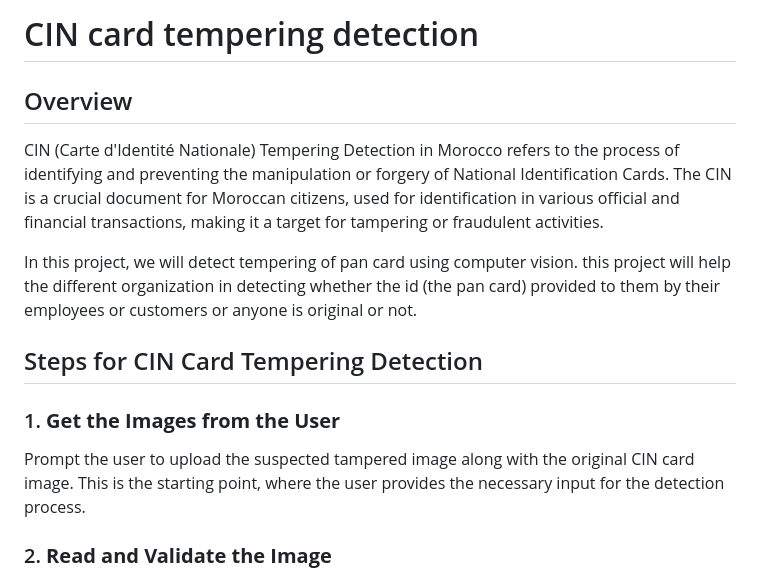
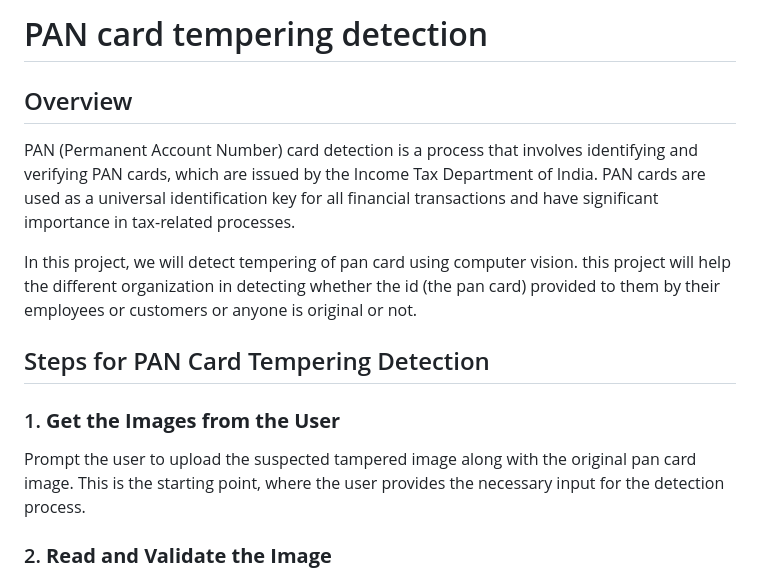
Before and after one commit to SkikriHassane01/CIN_card_tempering_detection, a Markdown page: README.md, the part around the change. Drawn GitHub-style.

```diff
--- a/README.md
+++ b/README.md
@@ -1,16 +1,16 @@
-# CIN card tempering detection
+# PAN card tempering detection
 
 ## Overview
 
-CIN (Carte d'Identité Nationale) Tempering Detection in Morocco refers to the process of identifying and preventing the manipulation or forgery of National Identification Cards. The CIN is a crucial document for Moroccan citizens, used for identification in various official and financial transactions, making it a target for tampering or fraudulent activities.
+PAN (Permanent Account Number) card detection is a process that involves identifying and verifying PAN cards, which are issued by the Income Tax Department of India. PAN cards are used as a universal identification key for all financial transactions and have significant importance in tax-related processes.
 
 In this project, we will detect tempering of pan card using computer vision. this project will help the different organization in detecting whether the id (the pan card) provided to them by their employees or customers or anyone is original or not.
 
-## Steps for CIN Card Tempering Detection
+## Steps for PAN Card Tempering Detection
 
 ### 1. **Get the Images from the User**
 
-Prompt the user to upload the suspected tampered image along with the original CIN card image. This is the starting point, where the user provides the necessary input for the detection process.
+Prompt the user to upload the suspected tampered image along with the original pan card image. This is the starting point, where the user provides the necessary input for the detection process.
 
 ### 2. **Read and Validate the Image**
 
```
